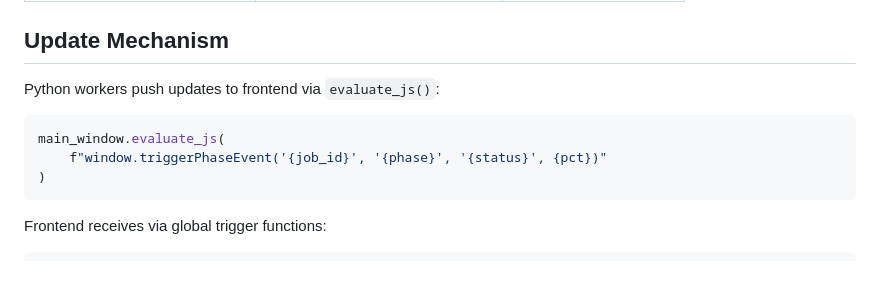
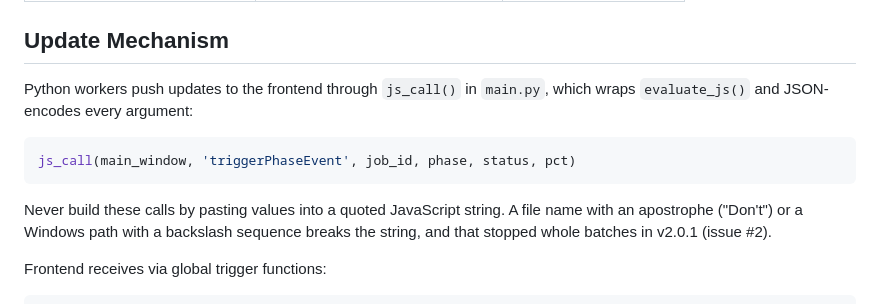
Before and after one commit to rulingAnts/bulk_audio_normalizer, a Markdown page: python_webview/REFACTORING_NOTES.md, the part around the change. GitHub-like rendering; blank space fills up the shorter version.

````diff
--- a/python_webview/REFACTORING_NOTES.md
+++ b/python_webview/REFACTORING_NOTES.md
@@ -90,13 +90,16 @@ if (window.pywebview) {
 
 ## Update Mechanism
 
-Python workers push updates to frontend via `evaluate_js()`:
+Python workers push updates to the frontend through `js_call()` in `main.py`, which wraps
+`evaluate_js()` and JSON-encodes every argument:
 
 ```python
-main_window.evaluate_js(
-    f"window.triggerPhaseEvent('{job_id}', '{phase}', '{status}', {pct})"
-)
+js_call(main_window, 'triggerPhaseEvent', job_id, phase, status, pct)
 ```
+
+Never build these calls by pasting values into a quoted JavaScript string. A file name with an
+apostrophe ("Don't") or a Windows path with a backslash sequence breaks the string, and that stopped
+whole batches in v2.0.1 (issue #2).
 
 Frontend receives via global trigger functions:
 ```javascript
````
Also changed, not shown: CLAUDE.md (added, +33 -0 lines).
